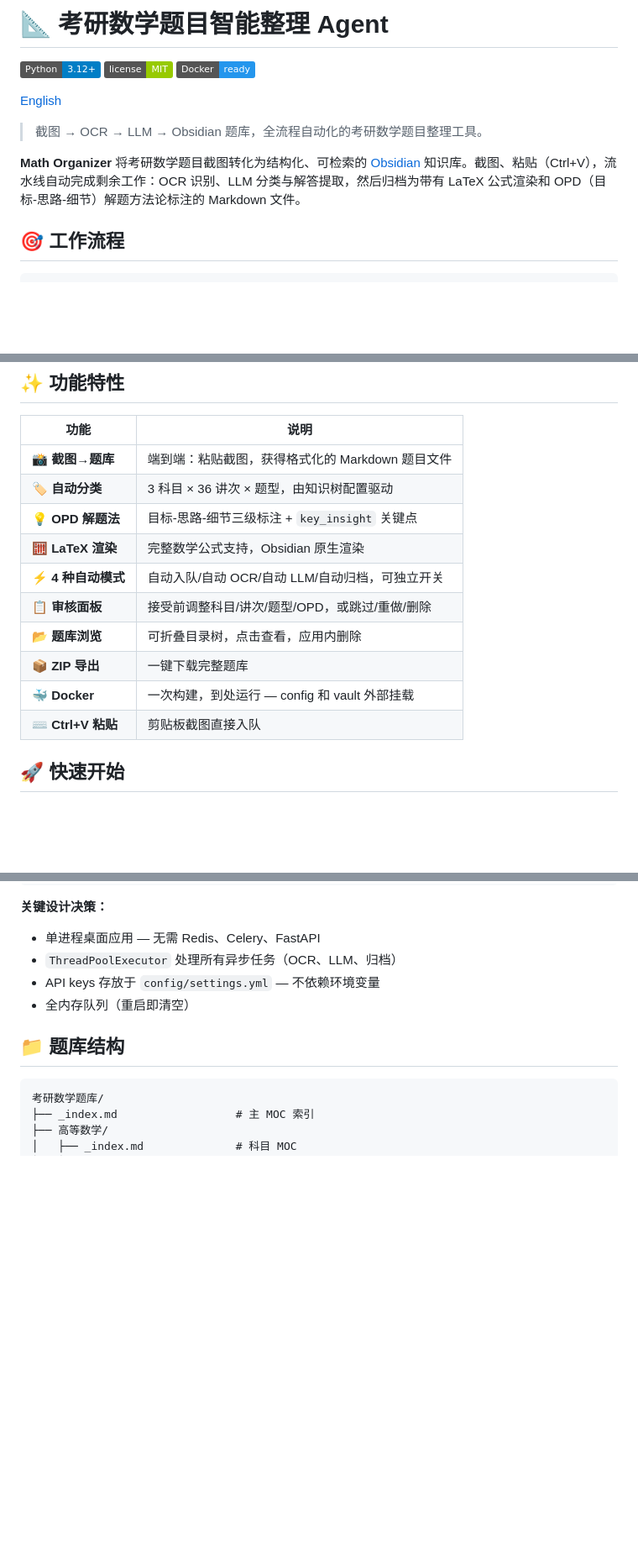
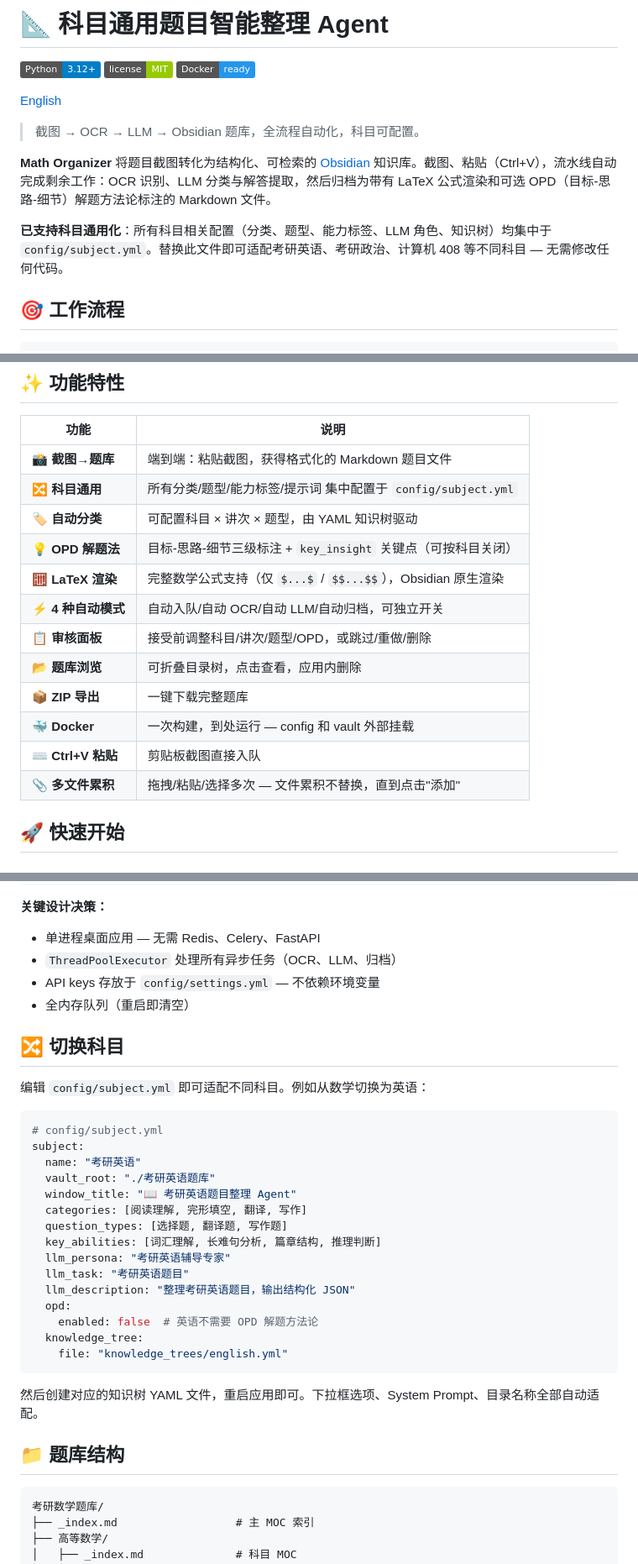
Before and after one commit to Eileeeeeeeeeeeen/math-organizer, a Markdown page: README.zh-CN.md, 3 parts joined by grey strips. Shown at 84% size. GitHub-like rendering; badges without logos; blank space fills up the shorter version.

````diff
--- a/README.zh-CN.md
+++ b/README.zh-CN.md
@@ -1,4 +1,4 @@
-# 📐 考研数学题目智能整理 Agent
+# 📐 科目通用题目智能整理 Agent
 
 [![Python](https://img.shields.io/badge/Python-3.12+-blue.svg)](https://www.python.org/)
 [![License](https://img.shields.io/badge/license-MIT-green.svg)](LICENSE)
@@ -6,9 +6,11 @@
 
 [English](README.md)
 
-> 截图 → OCR → LLM → Obsidian 题库，全流程自动化的考研数学题目整理工具。
+> 截图 → OCR → LLM → Obsidian 题库，全流程自动化，科目可配置。
 
-**Math Organizer** 将考研数学题目截图转化为结构化、可检索的 [Obsidian](https://obsidian.md/) 知识库。截图、粘贴（Ctrl+V），流水线自动完成剩余工作：OCR 识别、LLM 分类与解答提取，然后归档为带有 LaTeX 公式渲染和 OPD（目标-思路-细节）解题方法论标注的 Markdown 文件。
+**Math Organizer** 将题目截图转化为结构化、可检索的 [Obsidian](https://obsidian.md/) 知识库。截图、粘贴（Ctrl+V），流水线自动完成剩余工作：OCR 识别、LLM 分类与解答提取，然后归档为带有 LaTeX 公式渲染和可选 OPD（目标-思路-细节）解题方法论标注的 Markdown 文件。
+
+**已支持科目通用化**：所有科目相关配置（分类、题型、能力标签、LLM 角色、知识树）均集中于 `config/subject.yml`。替换此文件即可适配考研英语、考研政治、计算机 408 等不同科目 — 无需修改任何代码。
 
 ## 🎯 工作流程
 
@@ -25,15 +27,17 @@
 | 功能 | 说明 |
 |------|------|
 | 📸 **截图→题库** | 端到端：粘贴截图，获得格式化的 Markdown 题目文件 |
-| 🏷️ **自动分类** | 3 科目 × 36 讲次 × 题型，由知识树配置驱动 |
-| 💡 **OPD 解题法** | 目标-思路-细节三级标注 + `key_insight` 关键点 |
-| 🧮 **LaTeX 渲染** | 完整数学公式支持，Obsidian 原生渲染 |
+| 🔀 **科目通用** | 所有分类/题型/能力标签/提示词 集中配置于 `config/subject.yml` |
+| 🏷️ **自动分类** | 可配置科目 × 讲次 × 题型，由 YAML 知识树驱动 |
+| 💡 **OPD 解题法** | 目标-思路-细节三级标注 + `key_insight` 关键点（可按科目关闭） |
+| 🧮 **LaTeX 渲染** | 完整数学公式支持（仅 `$...$` / `$$...$$`），Obsidian 原生渲染 |
 | ⚡ **4 种自动模式** | 自动入队/自动 OCR/自动 LLM/自动归档，可独立开关 |
 | 📋 **审核面板** | 接受前调整科目/讲次/题型/OPD，或跳过/重做/删除 |
 | 📂 **题库浏览** | 可折叠目录树，点击查看，应用内删除 |
 | 📦 **ZIP 导出** | 一键下载完整题库 |
 | 🐳 **Docker** | 一次构建，到处运行 — config 和 vault 外部挂载 |
 | ⌨️ **Ctrl+V 粘贴** | 剪贴板截图直接入队 |
+| 📎 **多文件累积** | 拖拽/粘贴/选择多次 — 文件累积不替换，直到点击"添加" |
 
 ## 🚀 快速开始
 
@@ -114,6 +118,30 @@ PYTHONPATH=. python -m pytest tests/ -q -m integration -s
 - API keys 存放于 `config/settings.yml` — 不依赖环境变量
 - 全内存队列（重启即清空）
 
+## 🔀 切换科目
+
+编辑 `config/subject.yml` 即可适配不同科目。例如从数学切换为英语：
+
+```yaml
+# config/subject.yml
+subject:
+  name: "考研英语"
+  vault_root: "./考研英语题库"
+  window_title: "📖 考研英语题目整理 Agent"
+  categories: [阅读理解, 完形填空, 翻译, 写作]
+  question_types: [选择题, 翻译题, 写作题]
+  key_abilities: [词汇理解, 长难句分析, 篇章结构, 推理判断]
+  llm_persona: "考研英语辅导专家"
+  llm_task: "考研英语题目"
+  llm_description: "整理考研英语题目，输出结构化 JSON"
+  opd:
+    enabled: false  # 英语不需要 OPD 解题方法论
+  knowledge_tree:
+    file: "knowledge_trees/english.yml"
+```
+
+然后创建对应的知识树 YAML 文件，重启应用即可。下拉框选项、System Prompt、目录名称全部自动适配。
+
 ## 📁 题库结构
 
 ```
````
Also changed, not shown: other parts of README.zh-CN.md (+2 -1 lines), README.md (+36 -7 lines).
